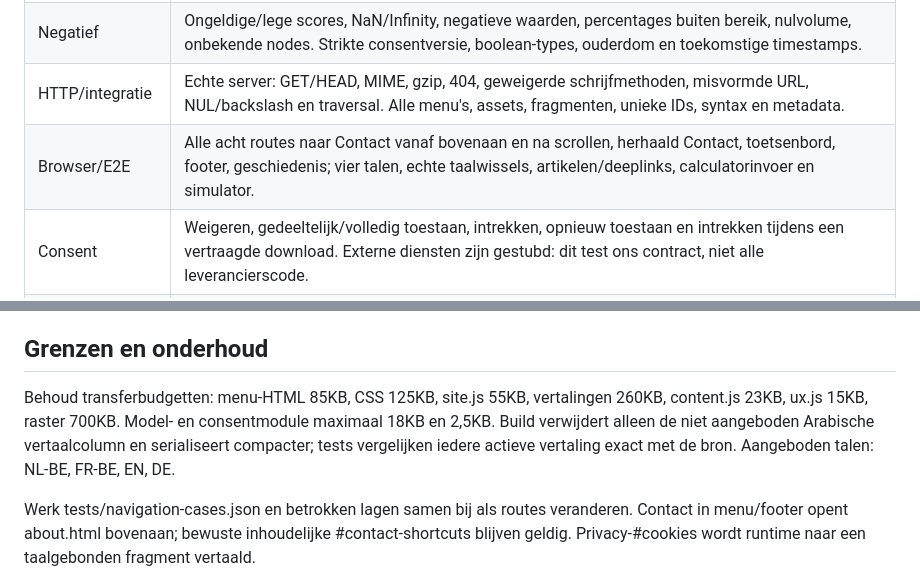
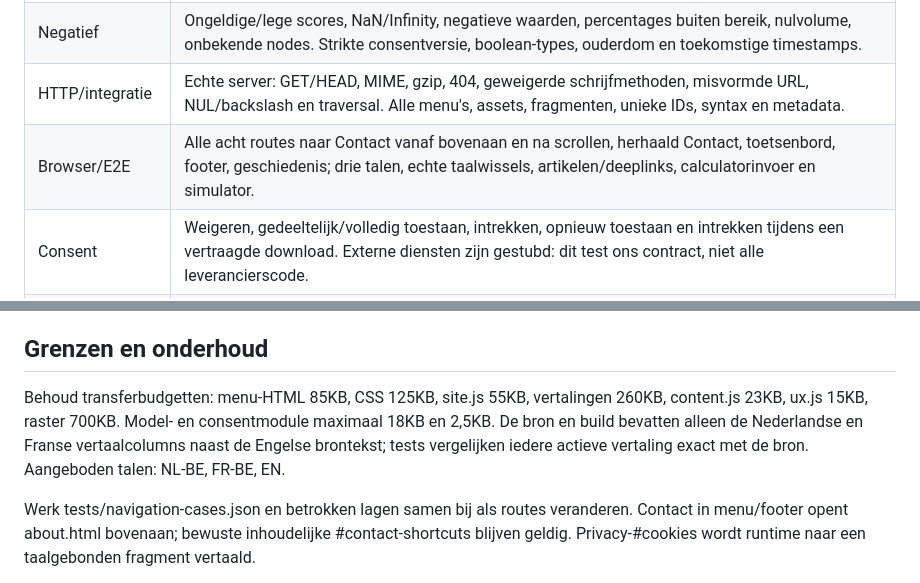
Before and after one commit to erhol1973/grow-faster-site, a Markdown page: docs/TESTPLAN.md, 2 parts joined by grey strips. Drawn GitHub-style.

```diff
--- a/docs/TESTPLAN.md
+++ b/docs/TESTPLAN.md
@@ -7,7 +7,7 @@ Tests onderzoeken hetzelfde gebouwde `dist`-pakket dat wordt gepubliceerd. Ontwi
 | Unit | Werkelijk gebruikte modellen: coherentiefactoren, vier besliskwadranten, risico/readiness, capaciteit, cashflow, break-even en procesgeometrie. Onafhankelijk uitgerekende rechte, parallelle en teruglopende paden; geen gekopieerde implementatie in tests. |
 | Negatief | Ongeldige/lege scores, NaN/Infinity, negatieve waarden, percentages buiten bereik, nulvolume, onbekende nodes. Strikte consentversie, boolean-types, ouderdom en toekomstige timestamps. |
 | HTTP/integratie | Echte server: GET/HEAD, MIME, gzip, 404, geweigerde schrijfmethoden, misvormde URL, NUL/backslash en traversal. Alle menu's, assets, fragmenten, unieke IDs, syntax en metadata. |
-| Browser/E2E | Alle acht routes naar Contact vanaf bovenaan en na scrollen, herhaald Contact, toetsenbord, footer, geschiedenis; vier talen, echte taalwissels, artikelen/deeplinks, calculatorinvoer en simulator. |
+| Browser/E2E | Alle acht routes naar Contact vanaf bovenaan en na scrollen, herhaald Contact, toetsenbord, footer, geschiedenis; drie talen, echte taalwissels, artikelen/deeplinks, calculatorinvoer en simulator. |
 | Consent | Weigeren, gedeeltelijk/volledig toestaan, intrekken, opnieuw toestaan en intrekken tijdens een vertraagde download. Externe diensten zijn gestubd: dit test ons contract, niet alle leverancierscode. |
 | Cache | Echte ETag/304, versiewissel en oude HTML met actuele scripts. Back/Forward en feitelijke pageshow.persisted worden vastgelegd. Geen routingmocks die de browsercache uitschakelen; BFCache wordt niet kunstmatig afgedwongen. |
 | Toegankelijkheid | Axe op acht menuwebpagina's, dialoog en simulator, Chromium desktop/mobiel, WCAG A/AA 2.0/2.1/2.2 en contrast. Uitgestelde inhoud wordt voor scans gerenderd. Ook toetsenbord, focus, tablet en 200% tekst. |
@@ -45,7 +45,7 @@ Na deployment controleert `npm run verify:production` drie gewone navigatiepaden
 
 ## Grenzen en onderhoud
 
-Behoud transferbudgetten: menu-HTML 85KB, CSS 125KB, site.js 55KB, vertalingen 260KB, content.js 23KB, ux.js 15KB, raster 700KB. Model- en consentmodule maximaal 18KB en 2,5KB. Build verwijdert alleen de niet aangeboden Arabische vertaalcolumn en serialiseert compacter; tests vergelijken iedere actieve vertaling exact met de bron. Aangeboden talen: NL-BE, FR-BE, EN, DE.
+Behoud transferbudgetten: menu-HTML 85KB, CSS 125KB, site.js 55KB, vertalingen 260KB, content.js 23KB, ux.js 15KB, raster 700KB. Model- en consentmodule maximaal 18KB en 2,5KB. De bron en build bevatten alleen de Nederlandse en Franse vertaalcolumns naast de Engelse brontekst; tests vergelijken iedere actieve vertaling exact met de bron. Aangeboden talen: NL-BE, FR-BE, EN.
 
 Werk tests/navigation-cases.json en betrokken lagen samen bij als routes veranderen. Contact in menu/footer opent about.html bovenaan; bewuste inhoudelijke #contact-shortcuts blijven geldig. Privacy-#cookies wordt runtime naar een taalgebonden fragment vertaald.
 
```
Also changed, not shown: other parts of docs/TESTPLAN.md (+13 -5 lines).
